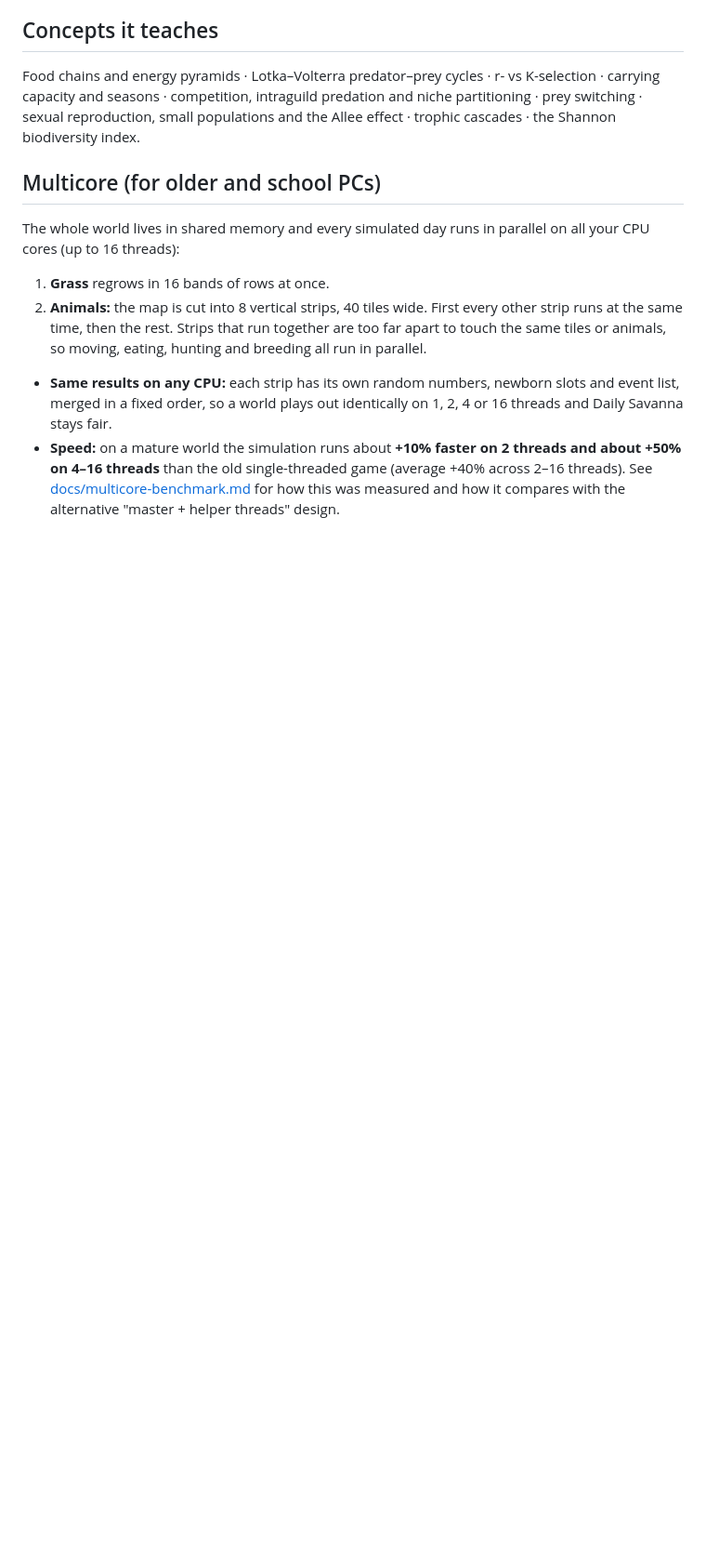
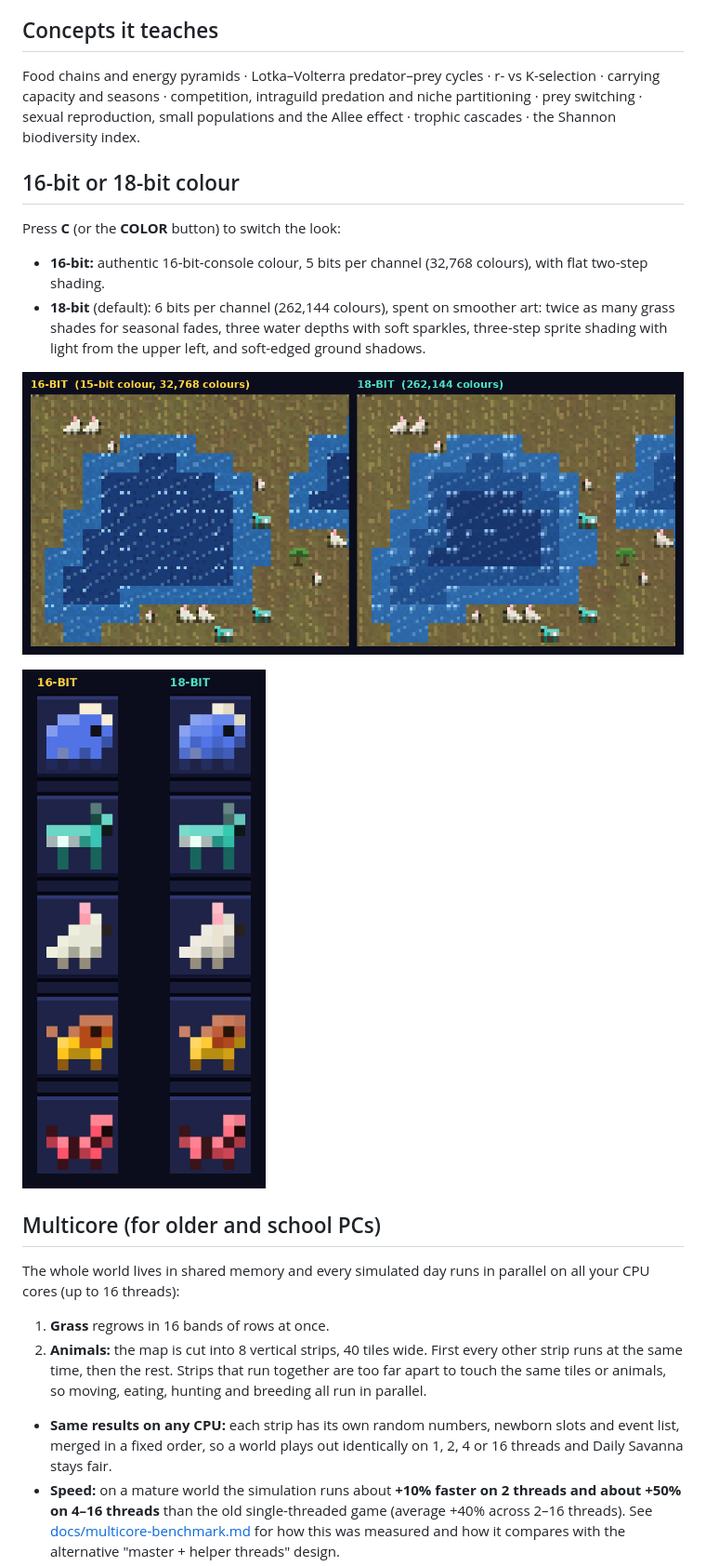
Before and after one commit to LoneWolf4Blitzkrieg/the-game-of-life, a Markdown page: README.md, the part around the change. Shown at 93% size. Rendered like a GitHub page; pictures changed too: docs/colour-depth-16-vs-18.png (added), docs/sprites-16-vs-18.png (added); blank space fills up the shorter version.

```diff
--- a/README.md
+++ b/README.md
@@ -43,6 +43,17 @@ Every birth needs a male and a female of the same species. Young predators follo
 
 Food chains and energy pyramids · Lotka–Volterra predator–prey cycles · r- vs K-selection · carrying capacity and seasons · competition, intraguild predation and niche partitioning · prey switching · sexual reproduction, small populations and the Allee effect · trophic cascades · the Shannon biodiversity index.
 
+## 16-bit or 18-bit colour
+
+Press **C** (or the **COLOR** button) to switch the look:
+
+- **16-bit:** authentic 16-bit-console colour, 5 bits per channel (32,768 colours), with flat two-step shading.
+- **18-bit** (default): 6 bits per channel (262,144 colours), spent on smoother art: twice as many grass shades for seasonal fades, three water depths with soft sparkles, three-step sprite shading with light from the upper left, and soft-edged ground shadows.
+
+![The same lake shore at 16-bit and 18-bit](docs/colour-depth-16-vs-18.png)
+
+![The five animals at 16-bit and 18-bit](docs/sprites-16-vs-18.png)
+
 ## Multicore (for older and school PCs)
 
 The whole world lives in shared memory and every simulated day runs in parallel on all your CPU cores (up to 16 threads):
```
Also changed, not shown: 1 other file.
